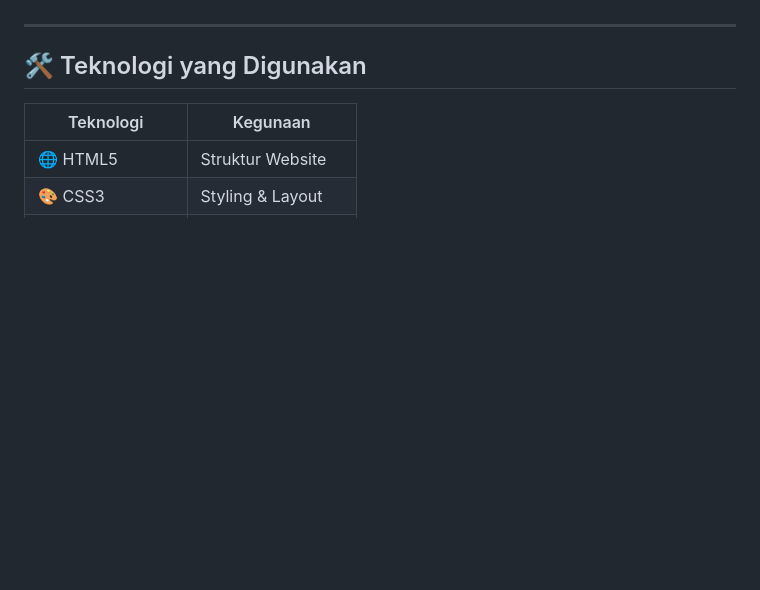
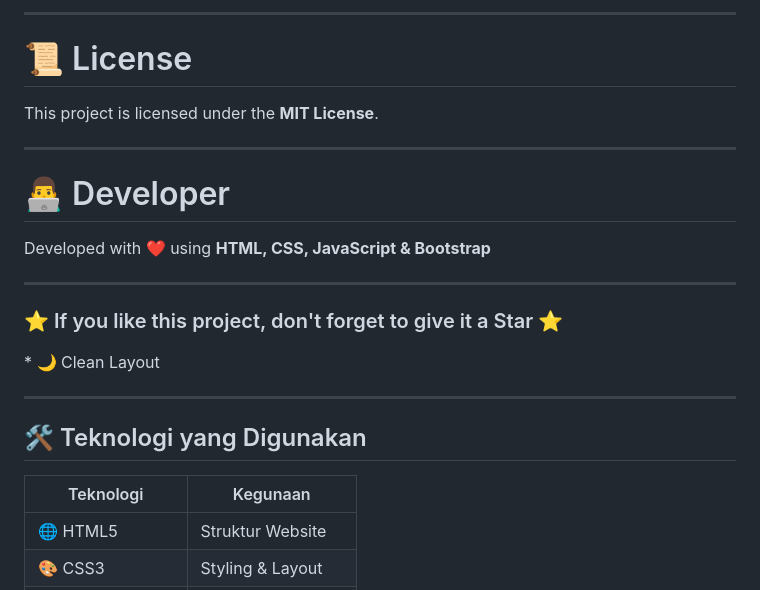
Before and after one commit to pasyampd/TRIAL-WEB, a Markdown page: README.md, the part around one of its changes. Rendered like a GitHub page; blank space fills up the shorter version.

```diff
--- a/README.md
+++ b/README.md
@@ -36,3 +185,22 @@ Website ini menampilkan informasi mengenai profil firma hukum, layanan hukum, ti
+---
+
+# 📜 License
+
+This project is licensed under the **MIT License**.
+
+---
+
+# 👨‍💻 Developer
+
+Developed with ❤️ using **HTML, CSS, JavaScript & Bootstrap**
+
+---
+
+<p align="center">
+
+### ⭐ If you like this project, don't forget to give it a Star ⭐
+
+</p>* 🌙 Clean Layout
 
 ---
 
```
Also changed, not shown: other parts of README.md (+168 -19 lines).
